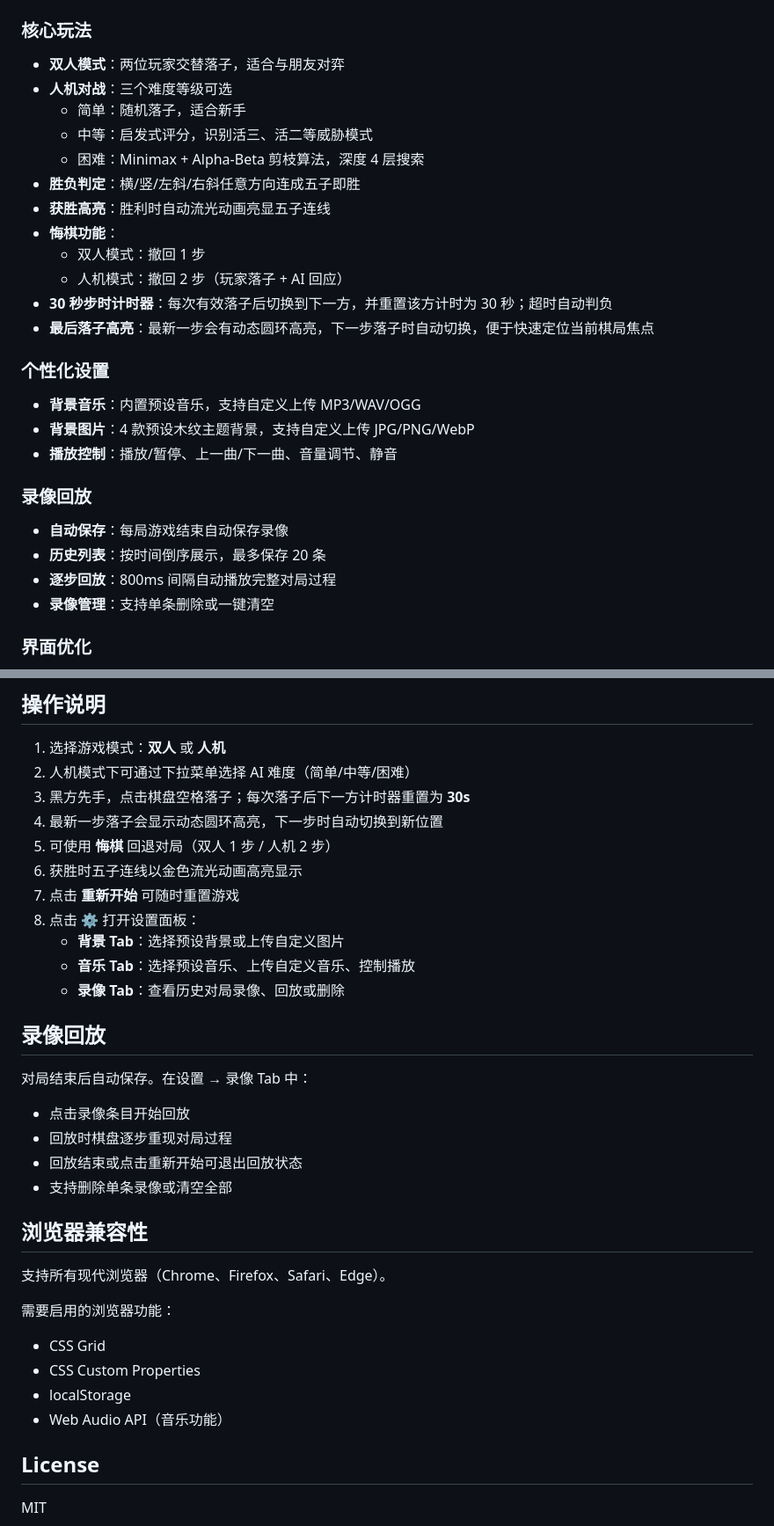
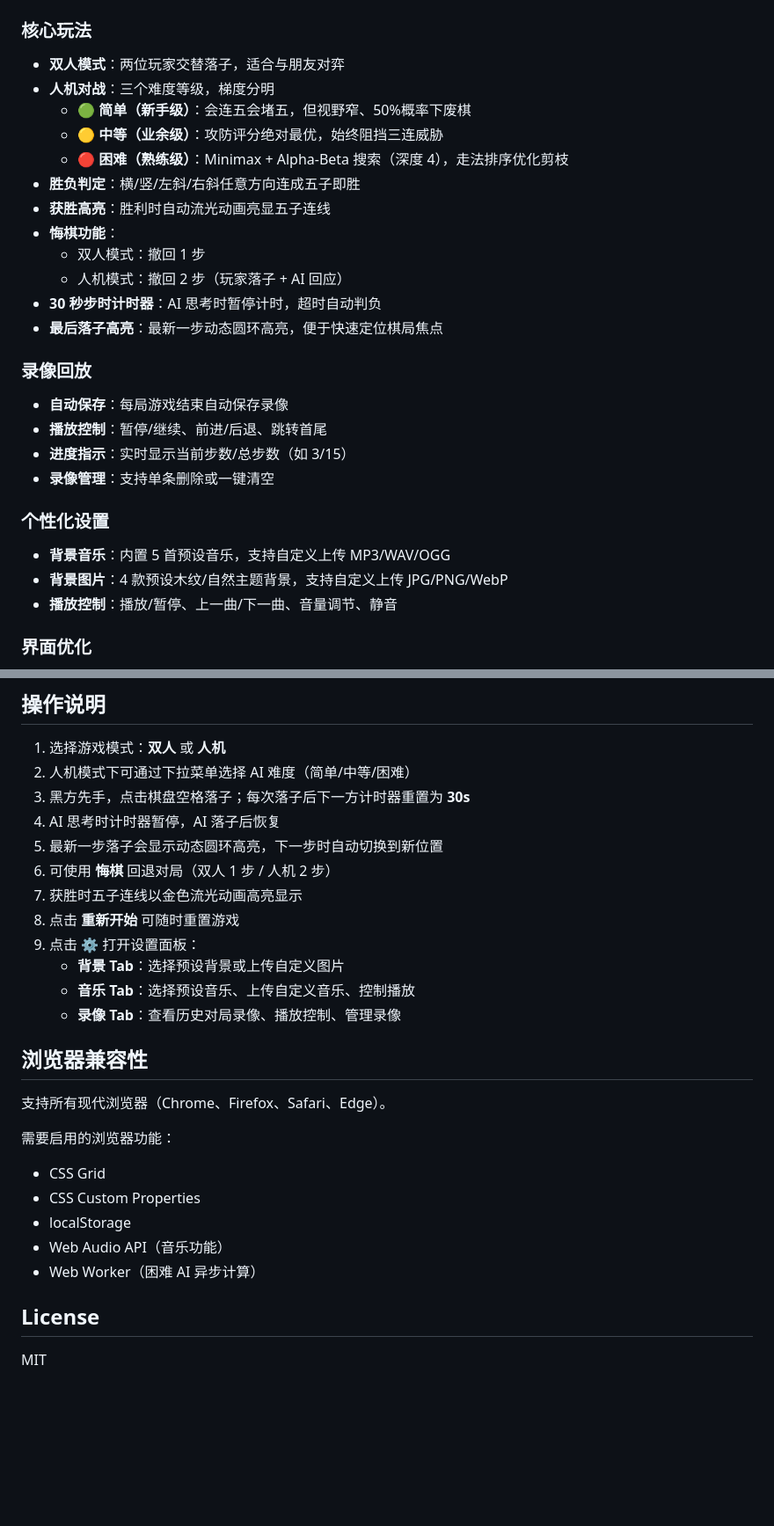
Before and after one commit to gww1981/Gomoku, a Markdown page: README.md, 2 parts joined by grey strips. Shown at 88% size. Drawn GitHub-style; blank space fills up the shorter version.

```diff
--- a/README.md
+++ b/README.md
@@ -6,28 +6,28 @@
 
 ### 核心玩法
 - **双人模式**：两位玩家交替落子，适合与朋友对弈
-- **人机对战**：三个难度等级可选
-  - 简单：随机落子，适合新手
-  - 中等：启发式评分，识别活三、活二等威胁模式
-  - 困难：Minimax + Alpha-Beta 剪枝算法，深度 4 层搜索
+- **人机对战**：三个难度等级，梯度分明
+  - 🟢 **简单（新手级）**：会连五会堵五，但视野窄、50%概率下废棋
+  - 🟡 **中等（业余级）**：攻防评分绝对最优，始终阻挡三连威胁
+  - 🔴 **困难（熟练级）**：Minimax + Alpha-Beta 搜索（深度 4），走法排序优化剪枝
 - **胜负判定**：横/竖/左斜/右斜任意方向连成五子即胜
 - **获胜高亮**：胜利时自动流光动画亮显五子连线
 - **悔棋功能**：
   - 双人模式：撤回 1 步
   - 人机模式：撤回 2 步（玩家落子 + AI 回应）
-- **30 秒步时计时器**：每次有效落子后切换到下一方，并重置该方计时为 30 秒；超时自动判负
-- **最后落子高亮**：最新一步会有动态圆环高亮，下一步落子时自动切换，便于快速定位当前棋局焦点
-
-### 个性化设置
-- **背景音乐**：内置预设音乐，支持自定义上传 MP3/WAV/OGG
-- **背景图片**：4 款预设木纹主题背景，支持自定义上传 JPG/PNG/WebP
-- **播放控制**：播放/暂停、上一曲/下一曲、音量调节、静音
+- **30 秒步时计时器**：AI 思考时暂停计时，超时自动判负
+- **最后落子高亮**：最新一步动态圆环高亮，便于快速定位棋局焦点
 
 ### 录像回放
 - **自动保存**：每局游戏结束自动保存录像
-- **历史列表**：按时间倒序展示，最多保存 20 条
-- **逐步回放**：800ms 间隔自动播放完整对局过程
+- **播放控制**：暂停/继续、前进/后退、跳转首尾
+- **进度指示**：实时显示当前步数/总步数（如 3/15）
 - **录像管理**：支持单条删除或一键清空
+
+### 个性化设置
+- **背景音乐**：内置 5 首预设音乐，支持自定义上传 MP3/WAV/OGG
+- **背景图片**：4 款预设木纹/自然主题背景，支持自定义上传 JPG/PNG/WebP
+- **播放控制**：播放/暂停、上一曲/下一曲、音量调节、静音
 
 ### 界面优化
 - **木纹主题**：立体木框边框、多层阴影、颗粒纹理
@@ -104,23 +141,15 @@ python -m http.server 8080
 1. 选择游戏模式：**双人** 或 **人机**
 2. 人机模式下可通过下拉菜单选择 AI 难度（简单/中等/困难）
 3. 黑方先手，点击棋盘空格落子；每次落子后下一方计时器重置为 **30s**
-4. 最新一步落子会显示动态圆环高亮，下一步时自动切换到新位置
-5. 可使用 **悔棋** 回退对局（双人 1 步 / 人机 2 步）
-6. 获胜时五子连线以金色流光动画高亮显示
-7. 点击 **重新开始** 可随时重置游戏
-8. 点击 ⚙️ 打开设置面板：
+4. AI 思考时计时器暂停，AI 落子后恢复
+5. 最新一步落子会显示动态圆环高亮，下一步时自动切换到新位置
+6. 可使用 **悔棋** 回退对局（双人 1 步 / 人机 2 步）
+7. 获胜时五子连线以金色流光动画高亮显示
+8. 点击 **重新开始** 可随时重置游戏
+9. 点击 ⚙️ 打开设置面板：
    - **背景 Tab**：选择预设背景或上传自定义图片
    - **音乐 Tab**：选择预设音乐、上传自定义音乐、控制播放
-   - **录像 Tab**：查看历史对局录像、回放或删除
-
-## 录像回放
-
-对局结束后自动保存。在设置 → 录像 Tab 中：
-
-- 点击录像条目开始回放
-- 回放时棋盘逐步重现对局过程
-- 回放结束或点击重新开始可退出回放状态
-- 支持删除单条录像或清空全部
+   - **录像 Tab**：查看历史对局录像、播放控制、管理录像
 
 ## 浏览器兼容性
 
@@ -131,6 +160,7 @@ python -m http.server 8080
 - CSS Custom Properties
 - localStorage
 - Web Audio API（音乐功能）
+- Web Worker（困难 AI 异步计算）
 
 ## License
 
```
Also changed, not shown: other parts of README.md (+55 -18 lines).
